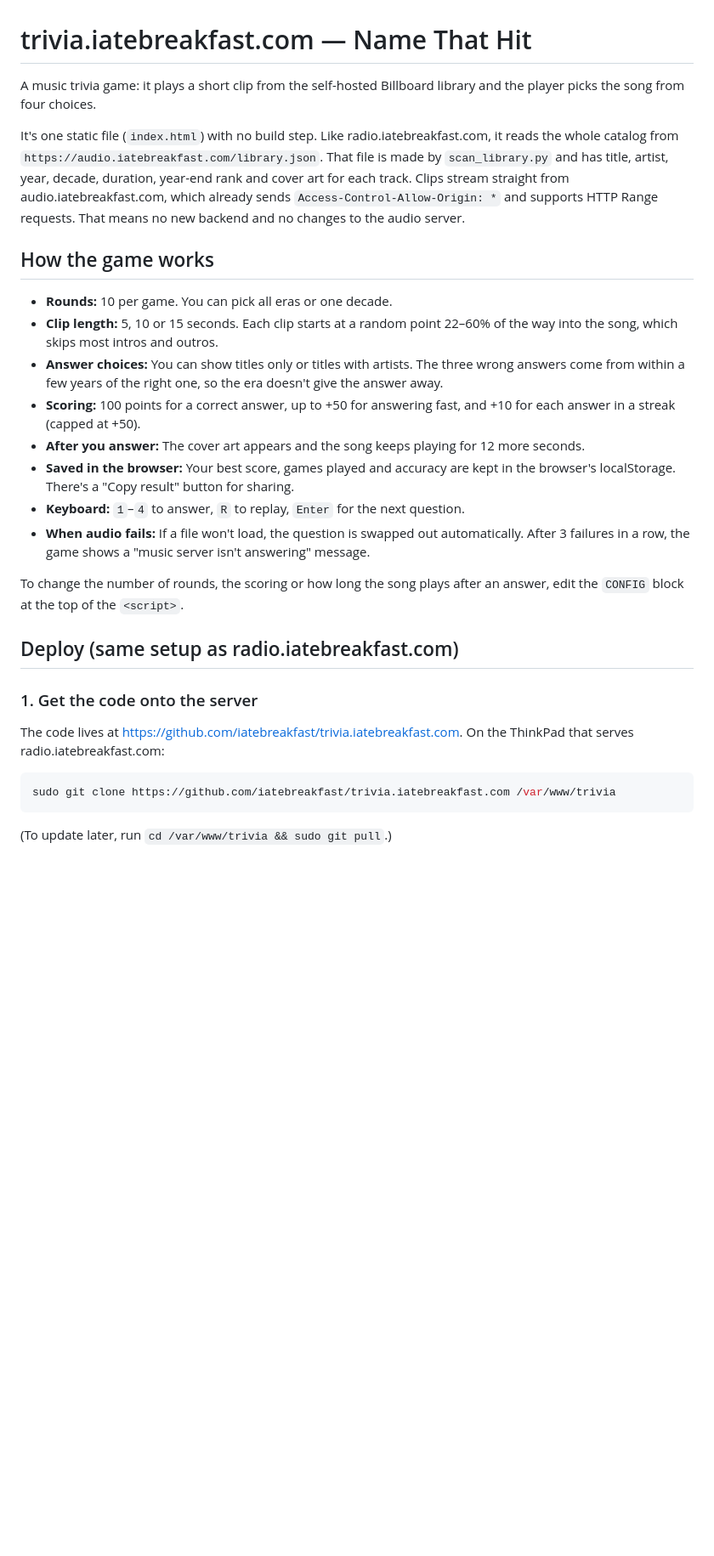
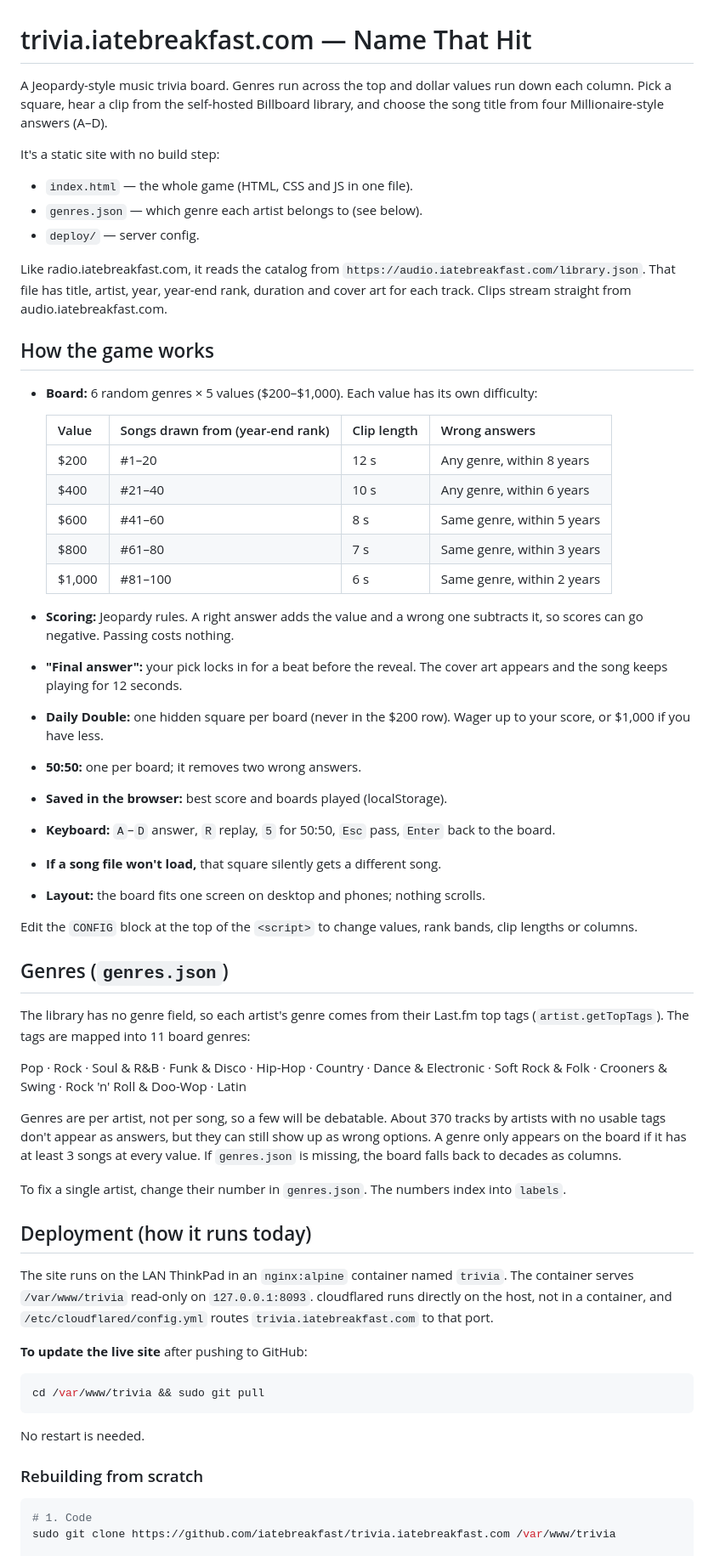
Before and after one commit to iatebreakfast/trivia.iatebreakfast.com, a Markdown page: README.md, the part around one of its changes. Shown at 85% size. Drawn GitHub-style; blank space fills up the shorter version.

Commit message:
Revise README for trivia game and deployment details
Updated README to reflect changes in game format and deployment instructions.

````diff
--- a/README.md
+++ b/README.md
@@ -1,29 +1,61 @@
 # trivia.iatebreakfast.com — Name That Hit
 
-A music trivia game: it plays a short clip from the self-hosted Billboard library and the player picks the song from four choices.
+A Jeopardy-style music trivia board. Genres run across the top and dollar values run down each column. Pick a square, hear a clip from the self-hosted Billboard library, and choose the song title from four Millionaire-style answers (A–D).
 
-It's one static file (`index.html`) with no build step. Like radio.iatebreakfast.com, it reads the whole catalog from
-`https://audio.iatebreakfast.com/library.json`. That file is made by `scan_library.py` and has title, artist, year, decade, duration, year-end rank and cover art for each track. Clips stream straight from audio.iatebreakfast.com, which already sends `Access-Control-Allow-Origin: *` and supports HTTP Range requests. That means no new backend and no changes to the audio server.
+It's a static site with no build step:
+
+- `index.html` — the whole game (HTML, CSS and JS in one file).
+- `genres.json` — which genre each artist belongs to (see below).
+- `deploy/` — server config.
+
+Like radio.iatebreakfast.com, it reads the catalog from `https://audio.iatebreakfast.com/library.json`. That file has title, artist, year, year-end rank, duration and cover art for each track. Clips stream straight from audio.iatebreakfast.com.
 
 ## How the game works
 
-- **Rounds:** 10 per game. You can pick all eras or one decade.
-- **Clip length:** 5, 10 or 15 seconds. Each clip starts at a random point 22–60% of the way into the song, which skips most intros and outros.
-- **Answer choices:** You can show titles only or titles with artists. The three wrong answers come from within a few years of the right one, so the era doesn't give the answer away.
-- **Scoring:** 100 points for a correct answer, up to +50 for answering fast, and +10 for each answer in a streak (capped at +50).
-- **After you answer:** The cover art appears and the song keeps playing for 12 more seconds.
-- **Saved in the browser:** Your best score, games played and accuracy are kept in the browser's localStorage. There's a "Copy result" button for sharing.
-- **Keyboard:** `1`–`4` to answer, `R` to replay, `Enter` for the next question.
-- **When audio fails:** If a file won't load, the question is swapped out automatically. After 3 failures in a row, the game shows a "music server isn't answering" message.
+- **Board:** 6 random genres × 5 values ($200–$1,000). Each value has its own difficulty:
 
-To change the number of rounds, the scoring or how long the song plays after an answer, edit the `CONFIG` block at the top of the `<script>`.
+  | Value  | Songs drawn from (year-end rank) | Clip length | Wrong answers                        |
+  |--------|----------------------------------|-------------|--------------------------------------|
+  | $200   | #1–20                            | 12 s        | Any genre, within 8 years            |
+  | $400   | #21–40                           | 10 s        | Any genre, within 6 years            |
+  | $600   | #41–60                           | 8 s         | Same genre, within 5 years           |
+  | $800   | #61–80                           | 7 s         | Same genre, within 3 years           |
+  | $1,000 | #81–100                          | 6 s         | Same genre, within 2 years           |
 
-## Deploy (same setup as radio.iatebreakfast.com)
+- **Scoring:** Jeopardy rules. A right answer adds the value and a wrong one subtracts it, so scores can go negative. Passing costs nothing.
+- **"Final answer":** your pick locks in for a beat before the reveal. The cover art appears and the song keeps playing for 12 seconds.
+- **Daily Double:** one hidden square per board (never in the $200 row). Wager up to your score, or $1,000 if you have less.
+- **50:50:** one per board; it removes two wrong answers.
+- **Saved in the browser:** best score and boards played (localStorage).
+- **Keyboard:** `A`–`D` answer, `R` replay, `5` for 50:50, `Esc` pass, `Enter` back to the board.
+- **If a song file won't load,** that square silently gets a different song.
+- **Layout:** the board fits one screen on desktop and phones; nothing scrolls.
 
-### 1. Get the code onto the server
-The code lives at https://github.com/iatebreakfast/trivia.iatebreakfast.com. On the ThinkPad that serves radio.iatebreakfast.com:
+Edit the `CONFIG` block at the top of the `<script>` to change values, rank bands, clip lengths or columns.
+
+## Genres (`genres.json`)
+
+The library has no genre field, so each artist's genre comes from their Last.fm top tags (`artist.getTopTags`). The tags are mapped into 11 board genres:
+
+Pop · Rock · Soul & R&B · Funk & Disco · Hip-Hop · Country · Dance & Electronic · Soft Rock & Folk · Crooners & Swing · Rock 'n' Roll & Doo-Wop · Latin
+
+Genres are per artist, not per song, so a few will be debatable. About 370 tracks by artists with no usable tags don't appear as answers, but they can still show up as wrong options. A genre only appears on the board if it has at least 3 songs at every value. If `genres.json` is missing, the board falls back to decades as columns.
+
+To fix a single artist, change their number in `genres.json`. The numbers index into `labels`.
+
+## Deployment (how it runs today)
+
+The site runs on the LAN ThinkPad in an `nginx:alpine` container named `trivia`. The container serves `/var/www/trivia` read-only on `127.0.0.1:8093`. cloudflared runs directly on the host, not in a container, and `/etc/cloudflared/config.yml` routes `trivia.iatebreakfast.com` to that port.
+
+**To update the live site** after pushing to GitHub:
 ```bash
+cd /var/www/trivia && sudo git pull
+```
+No restart is needed.
+
+### Rebuilding from scratch
+
+```bash
+# 1. Code
 sudo git clone https://github.com/iatebreakfast/trivia.iatebreakfast.com /var/www/trivia
-```
-(To update later, run `cd /var/www/trivia && sudo git pull`.)
 
````
Also changed, not shown: other parts of README.md (+26 -14 lines).
